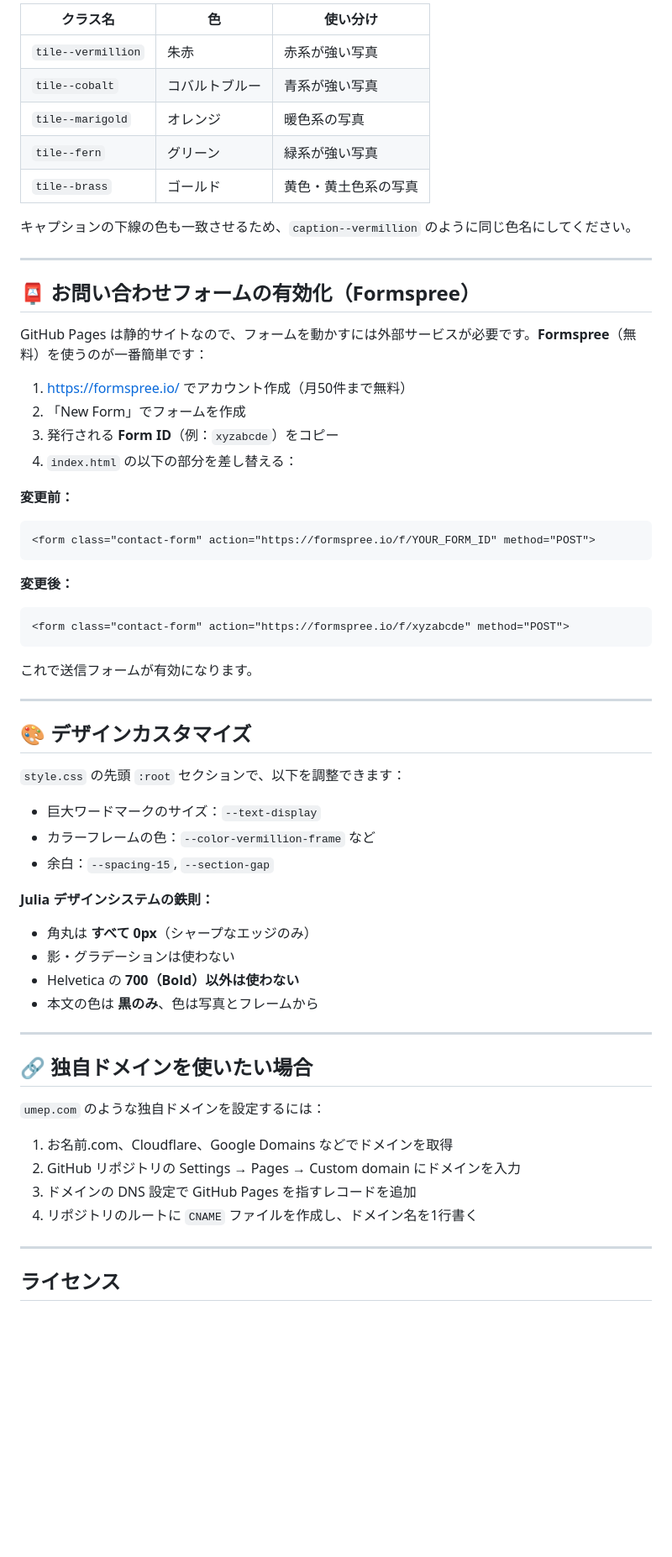
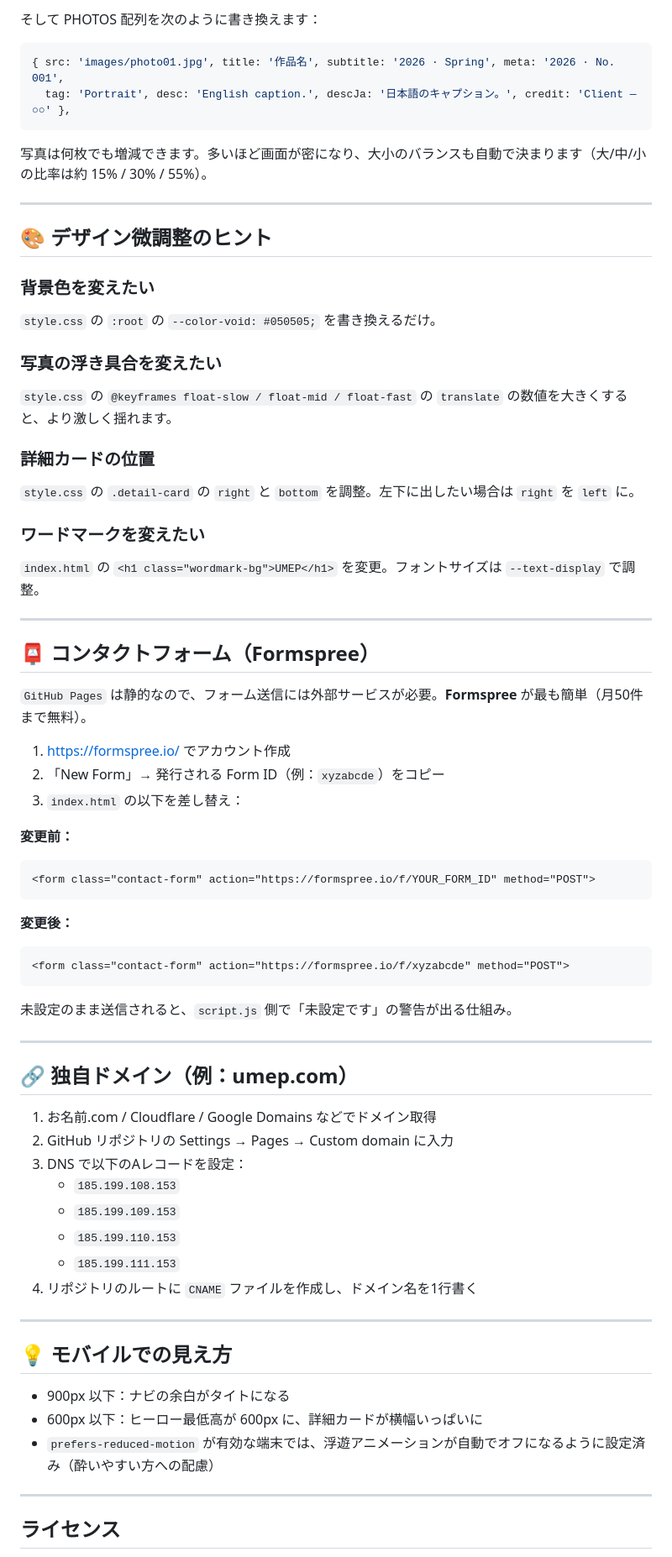
Before and after one commit to UME-P-85/UME-P-85.github.io, a Markdown page: README.md, the part around one of its changes. Shown at 84% size. GitHub-like rendering; blank space fills up the shorter version.

````diff
--- a/README.md
+++ b/README.md
@@ -74,24 +60,38 @@ umep-portfolio/
 
-| クラス名 | 色 | 使い分け |
-|---|---|---|
-| `tile--vermillion` | 朱赤 | 赤系が強い写真 |
-| `tile--cobalt` | コバルトブルー | 青系が強い写真 |
-| `tile--marigold` | オレンジ | 暖色系の写真 |
-| `tile--fern` | グリーン | 緑系が強い写真 |
-| `tile--brass` | ゴールド | 黄色・黄土色系の写真 |
+そして PHOTOS 配列を次のように書き換えます：
 
-キャプションの下線の色も一致させるため、`caption--vermillion` のように同じ色名にしてください。
+```js
+{ src: 'images/photo01.jpg', title: '作品名', subtitle: '2026 · Spring', meta: '2026 · No. 001',
+  tag: 'Portrait', desc: 'English caption.', descJa: '日本語のキャプション。', credit: 'Client — ○○' },
+```
+
+写真は何枚でも増減できます。多いほど画面が密になり、大小のバランスも自動で決まります（大/中/小の比率は約 15% / 30% / 55%）。
 
 ---
 
-## 📮 お問い合わせフォームの有効化（Formspree）
+## 🎨 デザイン微調整のヒント
 
-GitHub Pages は静的サイトなので、フォームを動かすには外部サービスが必要です。**Formspree**（無料）を使うのが一番簡単です：
+### 背景色を変えたい
+`style.css` の `:root` の `--color-void: #050505;` を書き換えるだけ。
 
-1. https://formspree.io/ でアカウント作成（月50件まで無料）
-2. 「New Form」でフォームを作成
-3. 発行される **Form ID**（例：`xyzabcde`）をコピー
-4. `index.html` の以下の部分を差し替える：
+### 写真の浮き具合を変えたい
+`style.css` の `@keyframes float-slow / float-mid / float-fast` の `translate` の数値を大きくすると、より激しく揺れます。
+
+### 詳細カードの位置
+`style.css` の `.detail-card` の `right` と `bottom` を調整。左下に出したい場合は `right` を `left` に。
+
+### ワードマークを変えたい
+`index.html` の `<h1 class="wordmark-bg">UMEP</h1>` を変更。フォントサイズは `--text-display` で調整。
+
+---
+
+## 📮 コンタクトフォーム（Formspree）
+
+`GitHub Pages` は静的なので、フォーム送信には外部サービスが必要。**Formspree** が最も簡単（月50件まで無料）。
+
+1. https://formspree.io/ でアカウント作成
+2. 「New Form」→ 発行される Form ID（例：`xyzabcde`）をコピー
+3. `index.html` の以下を差し替え：
 
 **変更前：**
 ```html
@@ -103,34 +103,28 @@ GitHub Pages は静的サイトなので、フォームを動かすには外部
 <form class="contact-form" action="https://formspree.io/f/xyzabcde" method="POST">
 ```
 
-これで送信フォームが有効になります。
+未設定のまま送信されると、`script.js` 側で「未設定です」の警告が出る仕組み。
 
 ---
 
-## 🎨 デザインカスタマイズ
+## 🔗 独自ドメイン（例：umep.com）
 
-`style.css` の先頭 `:root` セクションで、以下を調整できます：
-
-- 巨大ワードマークのサイズ：`--text-display`
-- カラーフレームの色：`--color-vermillion-frame` など
-- 余白：`--spacing-15`, `--section-gap`
-
-**Julia デザインシステムの鉄則：**
-- 角丸は **すべて 0px**（シャープなエッジのみ）
-- 影・グラデーションは使わない
-- Helvetica の **700（Bold）以外は使わない**
-- 本文の色は **黒のみ**、色は写真とフレームから
+1. お名前.com / Cloudflare / Google Domains などでドメイン取得
+2. GitHub リポジトリの Settings → Pages → Custom domain に入力
+3. DNS で以下のAレコードを設定：
+   - `185.199.108.153`
+   - `185.199.109.153`
+   - `185.199.110.153`
+   - `185.199.111.153`
+4. リポジトリのルートに `CNAME` ファイルを作成し、ドメイン名を1行書く
 
 ---
 
-## 🔗 独自ドメインを使いたい場合
+## 💡 モバイルでの見え方
 
-`umep.com` のような独自ドメインを設定するには：
-
-1. お名前.com、Cloudflare、Google Domains などでドメインを取得
-2. GitHub リポジトリの Settings → Pages → Custom domain にドメインを入力
-3. ドメインの DNS 設定で GitHub Pages を指すレコードを追加
-4. リポジトリのルートに `CNAME` ファイルを作成し、ドメイン名を1行書く
+- 900px 以下：ナビの余白がタイトになる
+- 600px 以下：ヒーロー最低高が 600px に、詳細カードが横幅いっぱいに
+- `prefers-reduced-motion` が有効な端末では、浮遊アニメーションが自動でオフになるように設定済み（酔いやすい方への配慮）
 
 ---
 
````
Also changed, not shown: other parts of README.md (+33 -47 lines).
